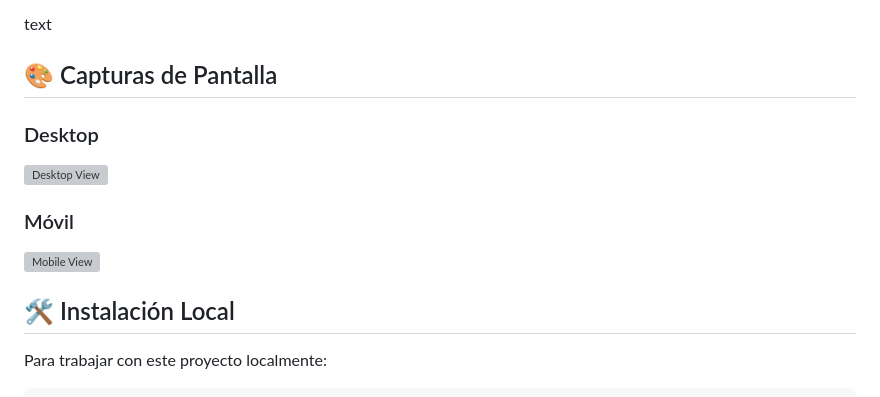
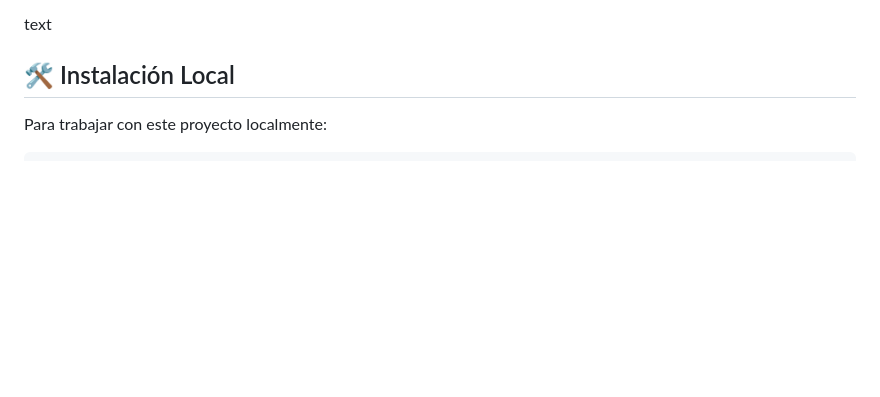
Before and after one commit to JuaninJuan999/qr-kokiis-menu, a Markdown page: README.md, the part around the change. Drawn GitHub-style; blank space fills up the shorter version; grey boxes are pictures that could not be loaded.

Commit message:
Remove screenshots from README
Removed screenshot section from README.

```diff
--- a/README.md
+++ b/README.md
@@ -47,14 +47,6 @@ qr-kokiis-menu/
 └── README.md # Este archivo
 
 text
-
-## 🎨 Capturas de Pantalla
-
-### Desktop
-![Desktop View](https://via.placeholder.com/800x400?text=Desktop+View)
-
-### Móvil
-![Mobile View](https://via.placeholder.com/400x800?text=Mobile+View)
 
 ## 🛠️ Instalación Local
 
```
